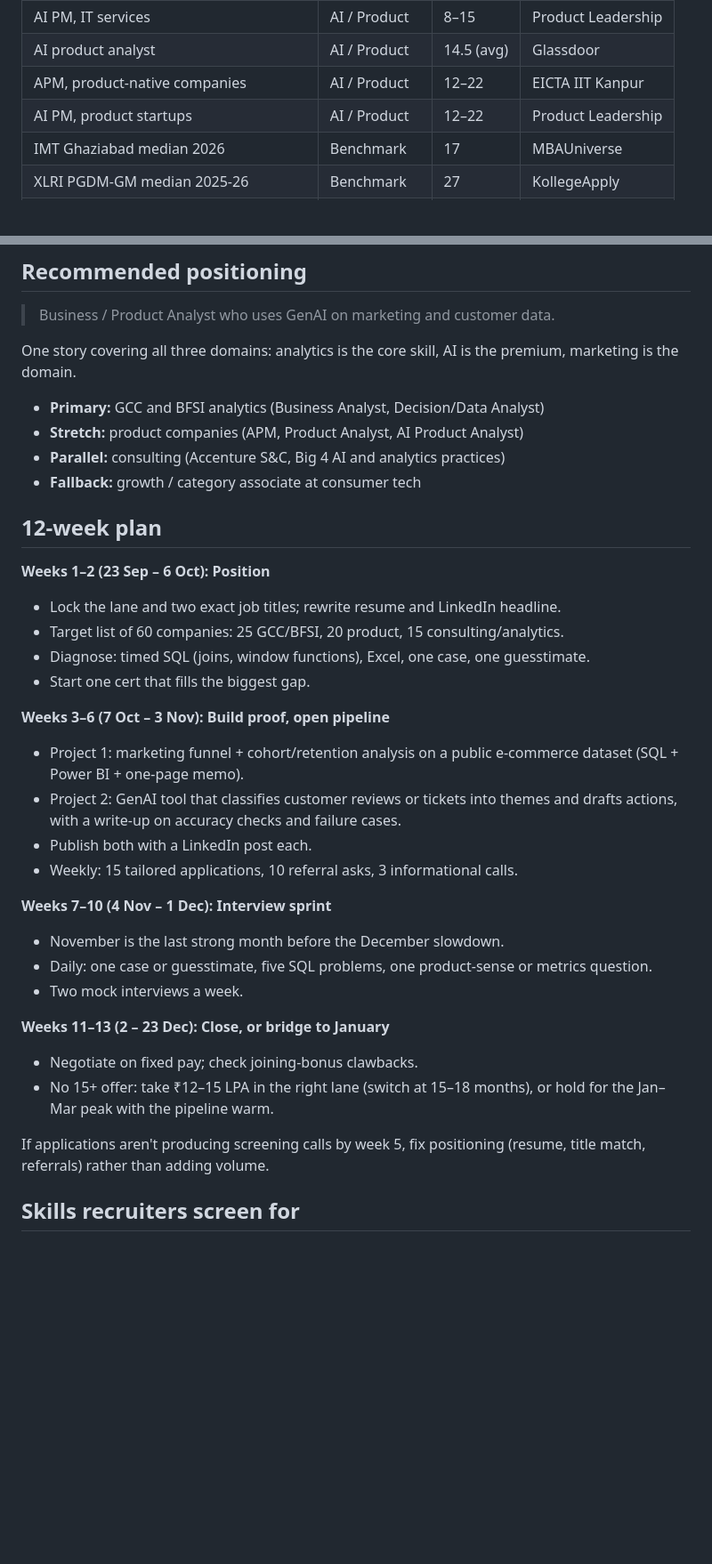
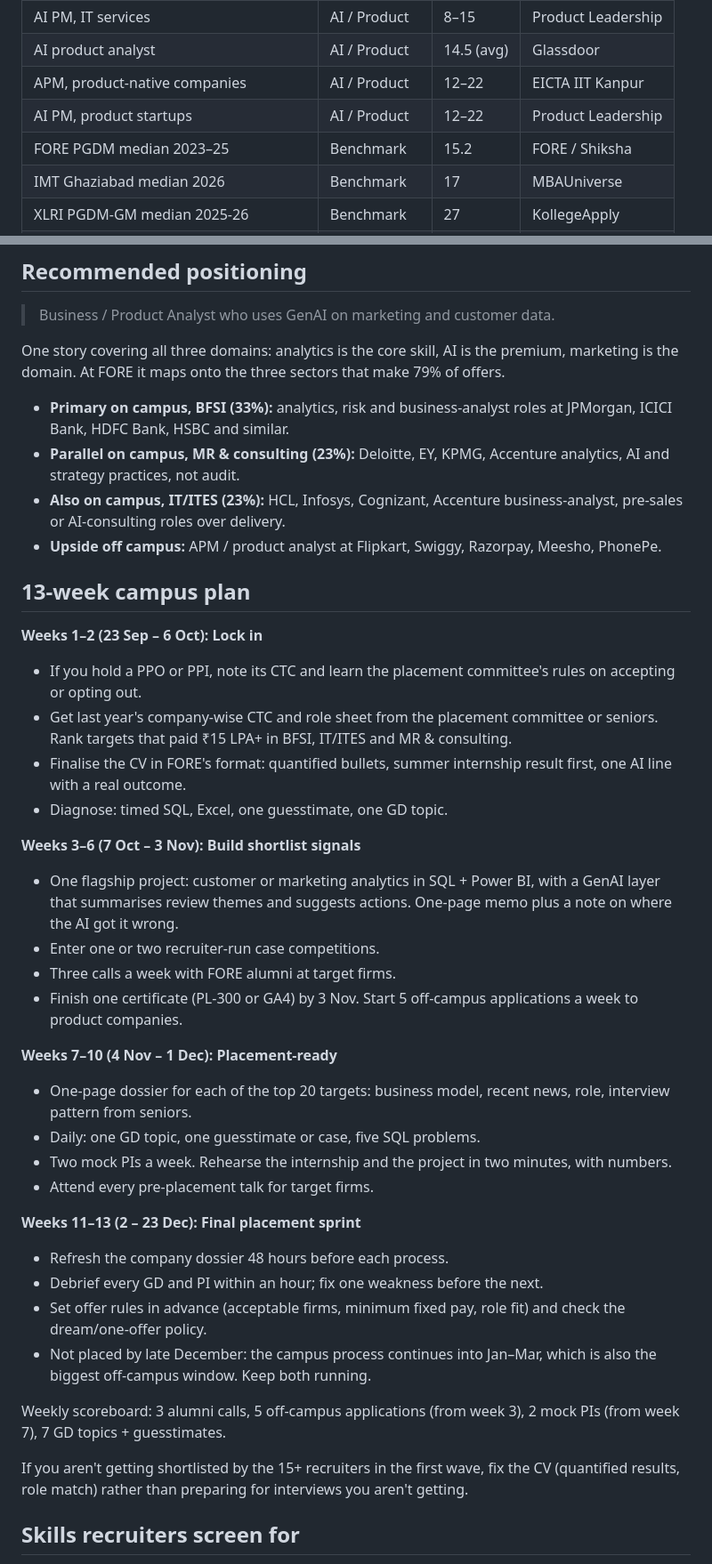
Before and after one commit to Dinakar1296/coaching-leadbot-demo, a Markdown page: research/pgdm-15-20-lpa-market-research.md, 2 parts joined by grey strips. Shown at 89% size. Rendered like a GitHub page; blank space fills up the shorter version.

```diff
--- a/research/pgdm-15-20-lpa-market-research.md
+++ b/research/pgdm-15-20-lpa-market-research.md
@@ -41,6 +60,7 @@ Overall fresher demand is rising, but plain entry-level analyst work is shrinkin
 | AI product analyst | AI / Product | 14.5 (avg) | Glassdoor |
 | APM, product-native companies | AI / Product | 12–22 | EICTA IIT Kanpur |
 | AI PM, product startups | AI / Product | 12–22 | Product Leadership |
+| FORE PGDM median 2023–25 | Benchmark | 15.2 | FORE / Shiksha |
 | IMT Ghaziabad median 2026 | Benchmark | 17 | MBAUniverse |
 | XLRI PGDM-GM median 2025-26 | Benchmark | 27 | KollegeApply |
 | MDI Gurgaon PGDM median 2026 | Benchmark | 29 | Cracku |
@@ -59,37 +79,42 @@ CTC often includes variable pay and joining bonuses. Compare fixed pay when offe
 
 > Business / Product Analyst who uses GenAI on marketing and customer data.
 
-One story covering all three domains: analytics is the core skill, AI is the premium, marketing is the domain.
+One story covering all three domains: analytics is the core skill, AI is the premium, marketing is the domain. At FORE it maps onto the three sectors that make 79% of offers.
 
-- **Primary:** GCC and BFSI analytics (Business Analyst, Decision/Data Analyst)
-- **Stretch:** product companies (APM, Product Analyst, AI Product Analyst)
-- **Parallel:** consulting (Accenture S&C, Big 4 AI and analytics practices)
-- **Fallback:** growth / category associate at consumer tech
+- **Primary on campus, BFSI (33%):** analytics, risk and business-analyst roles at JPMorgan, ICICI Bank, HDFC Bank, HSBC and similar.
+- **Parallel on campus, MR & consulting (23%):** Deloitte, EY, KPMG, Accenture analytics, AI and strategy practices, not audit.
+- **Also on campus, IT/ITES (23%):** HCL, Infosys, Cognizant, Accenture business-analyst, pre-sales or AI-consulting roles over delivery.
+- **Upside off campus:** APM / product analyst at Flipkart, Swiggy, Razorpay, Meesho, PhonePe.
 
-## 12-week plan
+## 13-week campus plan
 
-**Weeks 1–2 (23 Sep – 6 Oct): Position**
-- Lock the lane and two exact job titles; rewrite resume and LinkedIn headline.
-- Target list of 60 companies: 25 GCC/BFSI, 20 product, 15 consulting/analytics.
-- Diagnose: timed SQL (joins, window functions), Excel, one case, one guesstimate.
-- Start one cert that fills the biggest gap.
+**Weeks 1–2 (23 Sep – 6 Oct): Lock in**
+- If you hold a PPO or PPI, note its CTC and learn the placement committee's rules on accepting or opting out.
+- Get last year's company-wise CTC and role sheet from the placement committee or seniors. Rank targets that paid ₹15 LPA+ in BFSI, IT/ITES and MR & consulting.
+- Finalise the CV in FORE's format: quantified bullets, summer internship result first, one AI line with a real outcome.
+- Diagnose: timed SQL, Excel, one guesstimate, one GD topic.
 
-**Weeks 3–6 (7 Oct – 3 Nov): Build proof, open pipeline**
-- Project 1: marketing funnel + cohort/retention analysis on a public e-commerce dataset (SQL + Power BI + one-page memo).
-- Project 2: GenAI tool that classifies customer reviews or tickets into themes and drafts actions, with a write-up on accuracy checks and failure cases.
-- Publish both with a LinkedIn post each.
-- Weekly: 15 tailored applications, 10 referral asks, 3 informational calls.
+**Weeks 3–6 (7 Oct – 3 Nov): Build shortlist signals**
+- One flagship project: customer or marketing analytics in SQL + Power BI, with a GenAI layer that summarises review themes and suggests actions. One-page memo plus a note on where the AI got it wrong.
+- Enter one or two recruiter-run case competitions.
+- Three calls a week with FORE alumni at target firms.
+- Finish one certificate (PL-300 or GA4) by 3 Nov. Start 5 off-campus applications a week to product companies.
 
-**Weeks 7–10 (4 Nov – 1 Dec): Interview sprint**
-- November is the last strong month before the December slowdown.
-- Daily: one case or guesstimate, five SQL problems, one product-sense or metrics question.
-- Two mock interviews a week.
+**Weeks 7–10 (4 Nov – 1 Dec): Placement-ready**
+- One-page dossier for each of the top 20 targets: business model, recent news, role, interview pattern from seniors.
+- Daily: one GD topic, one guesstimate or case, five SQL problems.
+- Two mock PIs a week. Rehearse the internship and the project in two minutes, with numbers.
+- Attend every pre-placement talk for target firms.
 
-**Weeks 11–13 (2 – 23 Dec): Close, or bridge to January**
-- Negotiate on fixed pay; check joining-bonus clawbacks.
-- No 15+ offer: take ₹12–15 LPA in the right lane (switch at 15–18 months), or hold for the Jan–Mar peak with the pipeline warm.
+**Weeks 11–13 (2 – 23 Dec): Final placement sprint**
+- Refresh the company dossier 48 hours before each process.
+- Debrief every GD and PI within an hour; fix one weakness before the next.
+- Set offer rules in advance (acceptable firms, minimum fixed pay, role fit) and check the dream/one-offer policy.
+- Not placed by late December: the campus process continues into Jan–Mar, which is also the biggest off-campus window. Keep both running.
 
-If applications aren't producing screening calls by week 5, fix positioning (resume, title match, referrals) rather than adding volume.
+Weekly scoreboard: 3 alumni calls, 5 off-campus applications (from week 3), 2 mock PIs (from week 7), 7 GD topics + guesstimates.
+
+If you aren't getting shortlisted by the 15+ recruiters in the first wave, fix the CV (quantified results, role match) rather than preparing for interviews you aren't getting.
 
 ## Skills recruiters screen for
 
```
Also changed, not shown: other parts of research/pgdm-15-20-lpa-market-research.md (+34 -9 lines).
